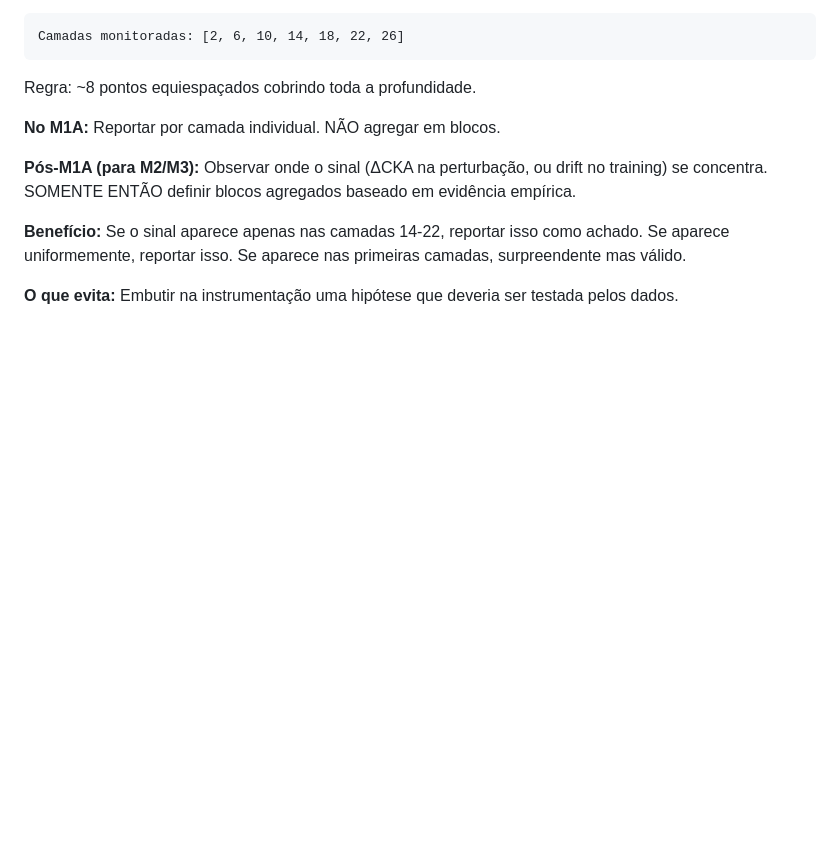
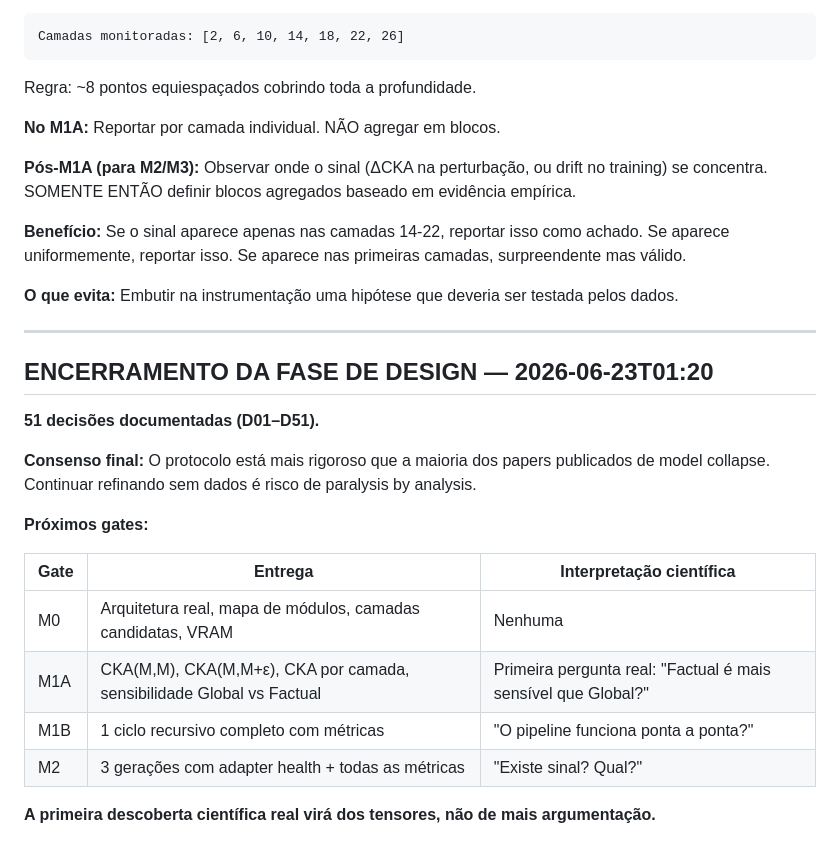
Before and after one commit to Jazancort/llm-knowledge-collapse-experiments, a Markdown page: docs/GRILL_SESSION_2.md, the part around the change. Drawn GitHub-style; blank space fills up the shorter version.

Commit message:
docs: design phase officially closed. 51 decisions. Next: M0 implementation.

```diff
--- a/docs/GRILL_SESSION_2.md
+++ b/docs/GRILL_SESSION_2.md
@@ -757,3 +757,23 @@ Regra: ~8 pontos equiespaçados cobrindo toda a profundidade.
 **Benefício:** Se o sinal aparece apenas nas camadas 14-22, reportar isso como achado. Se aparece uniformemente, reportar isso. Se aparece nas primeiras camadas, surpreendente mas válido.
 
 **O que evita:** Embutir na instrumentação uma hipótese que deveria ser testada pelos dados.
+
+
+---
+
+## ENCERRAMENTO DA FASE DE DESIGN — 2026-06-23T01:20
+
+**51 decisões documentadas (D01–D51).**
+
+**Consenso final:** O protocolo está mais rigoroso que a maioria dos papers publicados de model collapse. Continuar refinando sem dados é risco de paralysis by analysis.
+
+**Próximos gates:**
+
+| Gate | Entrega | Interpretação científica |
+|---|---|---|
+| M0 | Arquitetura real, mapa de módulos, camadas candidatas, VRAM | Nenhuma |
+| M1A | CKA(M,M), CKA(M,M+ε), CKA por camada, sensibilidade Global vs Factual | Primeira pergunta real: "Factual é mais sensível que Global?" |
+| M1B | 1 ciclo recursivo completo com métricas | "O pipeline funciona ponta a ponta?" |
+| M2 | 3 gerações com adapter health + todas as métricas | "Existe sinal? Qual?" |
+
+**A primeira descoberta científica real virá dos tensores, não de mais argumentação.**
```
